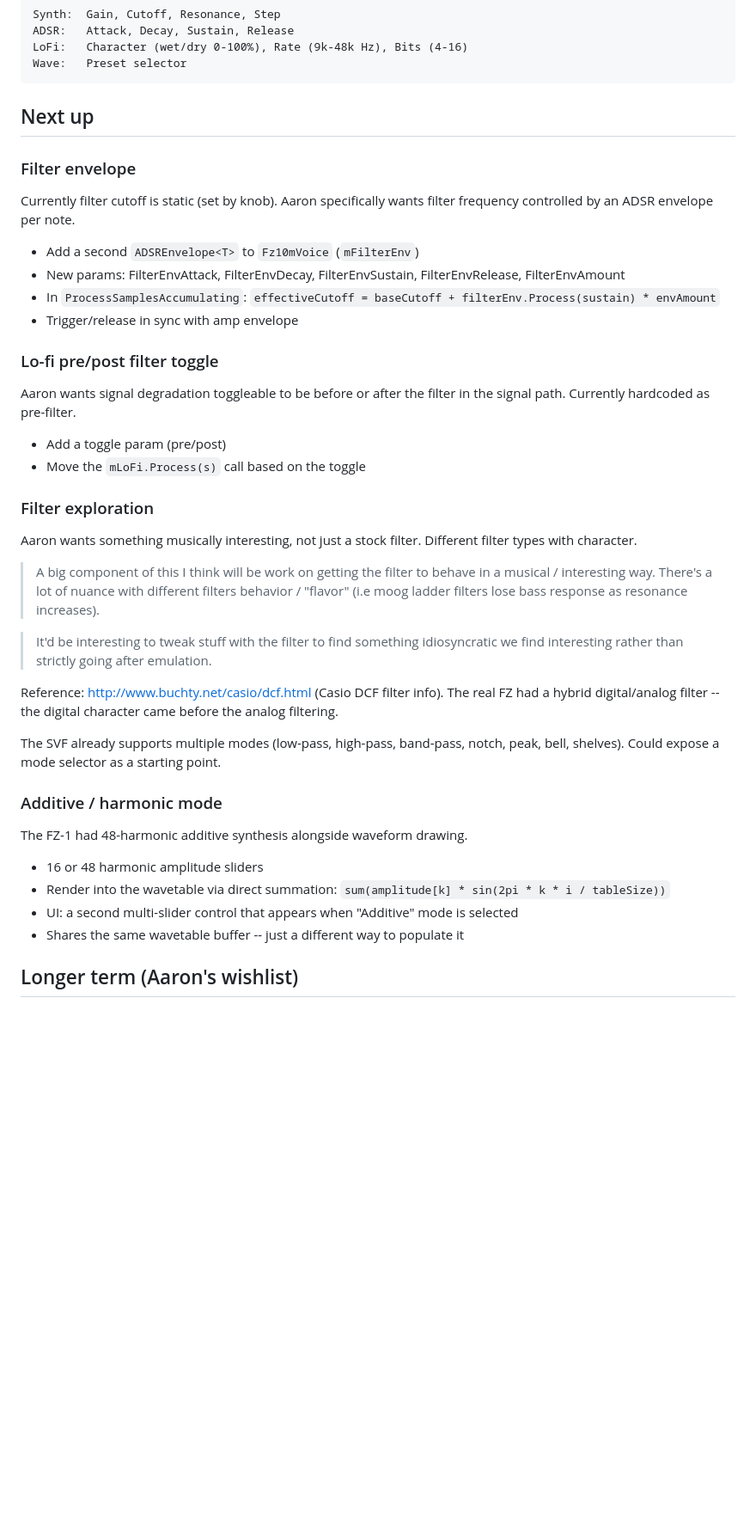
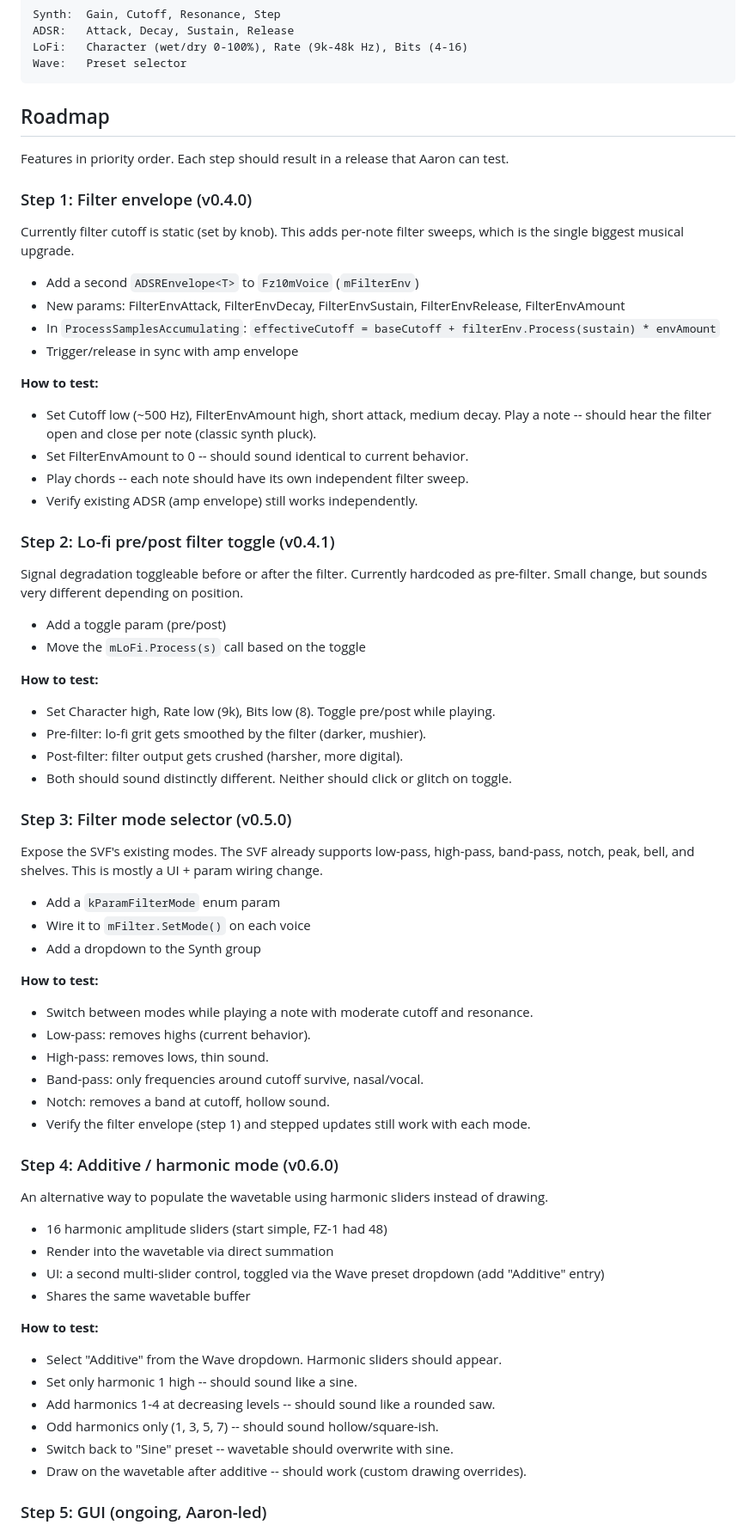
Before and after one commit to jackharrhy/Fz10m, a Markdown page: docs/gameplan.md, the part around one of its changes. Shown at 86% size. Drawn GitHub-style; blank space fills up the shorter version.

Commit message:
docs: add ordered roadmap with testing steps to gameplan

````diff
--- a/docs/gameplan.md
+++ b/docs/gameplan.md
@@ -34,44 +34,70 @@ LoFi:   Character (wet/dry 0-100%), Rate (9k-48k Hz), Bits (4-16)
 Wave:   Preset selector
 ```
 
-## Next up
+## Roadmap
 
-### Filter envelope
+Features in priority order. Each step should result in a release that Aaron can test.
 
-Currently filter cutoff is static (set by knob). Aaron specifically wants filter frequency controlled by an ADSR envelope per note.
+### Step 1: Filter envelope (v0.4.0)
+
+Currently filter cutoff is static (set by knob). This adds per-note filter sweeps, which is the single biggest musical upgrade.
 
 - Add a second `ADSREnvelope<T>` to `Fz10mVoice` (`mFilterEnv`)
 - New params: FilterEnvAttack, FilterEnvDecay, FilterEnvSustain, FilterEnvRelease, FilterEnvAmount
 - In `ProcessSamplesAccumulating`: `effectiveCutoff = baseCutoff + filterEnv.Process(sustain) * envAmount`
 - Trigger/release in sync with amp envelope
 
-### Lo-fi pre/post filter toggle
+**How to test:**
+- Set Cutoff low (~500 Hz), FilterEnvAmount high, short attack, medium decay. Play a note -- should hear the filter open and close per note (classic synth pluck).
+- Set FilterEnvAmount to 0 -- should sound identical to current behavior.
+- Play chords -- each note should have its own independent filter sweep.
+- Verify existing ADSR (amp envelope) still works independently.
 
-Aaron wants signal degradation toggleable to be before or after the filter in the signal path. Currently hardcoded as pre-filter.
+### Step 2: Lo-fi pre/post filter toggle (v0.4.1)
+
+Signal degradation toggleable before or after the filter. Currently hardcoded as pre-filter. Small change, but sounds very different depending on position.
 
 - Add a toggle param (pre/post)
 - Move the `mLoFi.Process(s)` call based on the toggle
 
-### Filter exploration
+**How to test:**
+- Set Character high, Rate low (9k), Bits low (8). Toggle pre/post while playing.
+- Pre-filter: lo-fi grit gets smoothed by the filter (darker, mushier).
+- Post-filter: filter output gets crushed (harsher, more digital).
+- Both should sound distinctly different. Neither should click or glitch on toggle.
 
-Aaron wants something musically interesting, not just a stock filter. Different filter types with character.
+### Step 3: Filter mode selector (v0.5.0)
 
-> A big component of this I think will be work on getting the filter to behave in a musical / interesting way. There's a lot of nuance with different filters behavior / "flavor" (i.e moog ladder filters lose bass response as resonance increases).
+Expose the SVF's existing modes. The SVF already supports low-pass, high-pass, band-pass, notch, peak, bell, and shelves. This is mostly a UI + param wiring change.
 
-> It'd be interesting to tweak stuff with the filter to find something idiosyncratic we find interesting rather than strictly going after emulation.
+- Add a `kParamFilterMode` enum param
+- Wire it to `mFilter.SetMode()` on each voice
+- Add a dropdown to the Synth group
 
-Reference: http://www.buchty.net/casio/dcf.html (Casio DCF filter info). The real FZ had a hybrid digital/analog filter -- the digital character came before the analog filtering.
+**How to test:**
+- Switch between modes while playing a note with moderate cutoff and resonance.
+- Low-pass: removes highs (current behavior).
+- High-pass: removes lows, thin sound.
+- Band-pass: only frequencies around cutoff survive, nasal/vocal.
+- Notch: removes a band at cutoff, hollow sound.
+- Verify the filter envelope (step 1) and stepped updates still work with each mode.
 
-The SVF already supports multiple modes (low-pass, high-pass, band-pass, notch, peak, bell, shelves). Could expose a mode selector as a starting point.
+### Step 4: Additive / harmonic mode (v0.6.0)
 
-### Additive / harmonic mode
+An alternative way to populate the wavetable using harmonic sliders instead of drawing.
 
-The FZ-1 had 48-harmonic additive synthesis alongside waveform drawing.
+- 16 harmonic amplitude sliders (start simple, FZ-1 had 48)
+- Render into the wavetable via direct summation
+- UI: a second multi-slider control, toggled via the Wave preset dropdown (add "Additive" entry)
+- Shares the same wavetable buffer
 
-- 16 or 48 harmonic amplitude sliders
-- Render into the wavetable via direct summation: `sum(amplitude[k] * sin(2pi * k * i / tableSize))`
-- UI: a second multi-slider control that appears when "Additive" mode is selected
-- Shares the same wavetable buffer -- just a different way to populate it
+**How to test:**
+- Select "Additive" from the Wave dropdown. Harmonic sliders should appear.
+- Set only harmonic 1 high -- should sound like a sine.
+- Add harmonics 1-4 at decreasing levels -- should sound like a rounded saw.
+- Odd harmonics only (1, 3, 5, 7) -- should sound hollow/square-ish.
+- Switch back to "Sine" preset -- wavetable should overwrite with sine.
+- Draw on the wavetable after additive -- should work (custom drawing overrides).
 
-## Longer term (Aaron's wishlist)
+### Step 5: GUI (ongoing, Aaron-led)
 
````
Also changed, not shown: other parts of docs/gameplan.md (+25 -22 lines).
